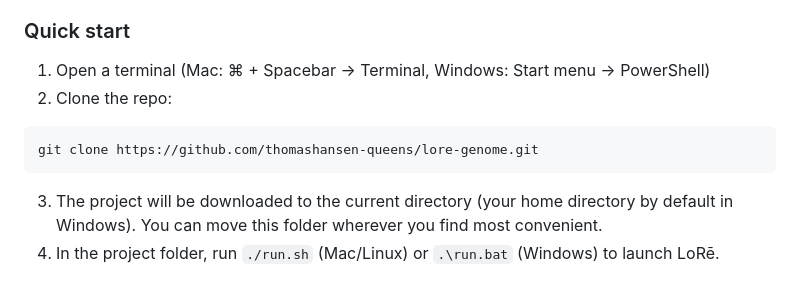
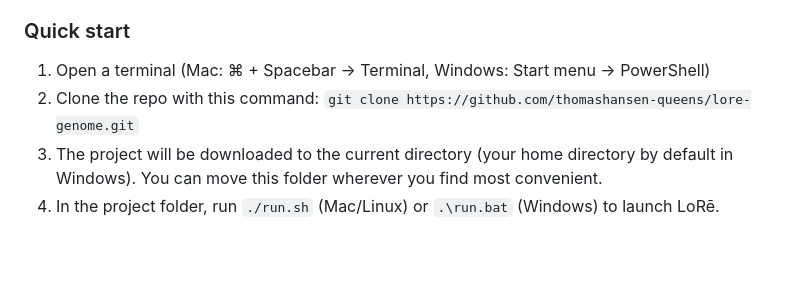
Before and after one commit to thomashansen-queens/lore-genome, a Markdown page: README.md, the part around the change. Rendered like a GitHub page; blank space fills up the shorter version.

Commit message:
Slight adjustment to readme

````diff
--- a/README.md
+++ b/README.md
@@ -16,10 +16,7 @@ LoRē is an extensible workflow orchestrator for bioinformatics. It is designed
 
 ### Quick start
 1. Open a terminal (Mac: ⌘ + Spacebar -> Terminal, Windows: Start menu -> PowerShell)
-2. Clone the repo:
-```bash
-git clone https://github.com/thomashansen-queens/lore-genome.git
-```
+2. Clone the repo with this command: `git clone https://github.com/thomashansen-queens/lore-genome.git`
 3. The project will be downloaded to the current directory (your home directory by default in Windows). You can move this folder wherever you find most convenient.
 4. In the project folder, run `./run.sh` (Mac/Linux) or `.\run.bat` (Windows) to launch LoRē.
 
````
